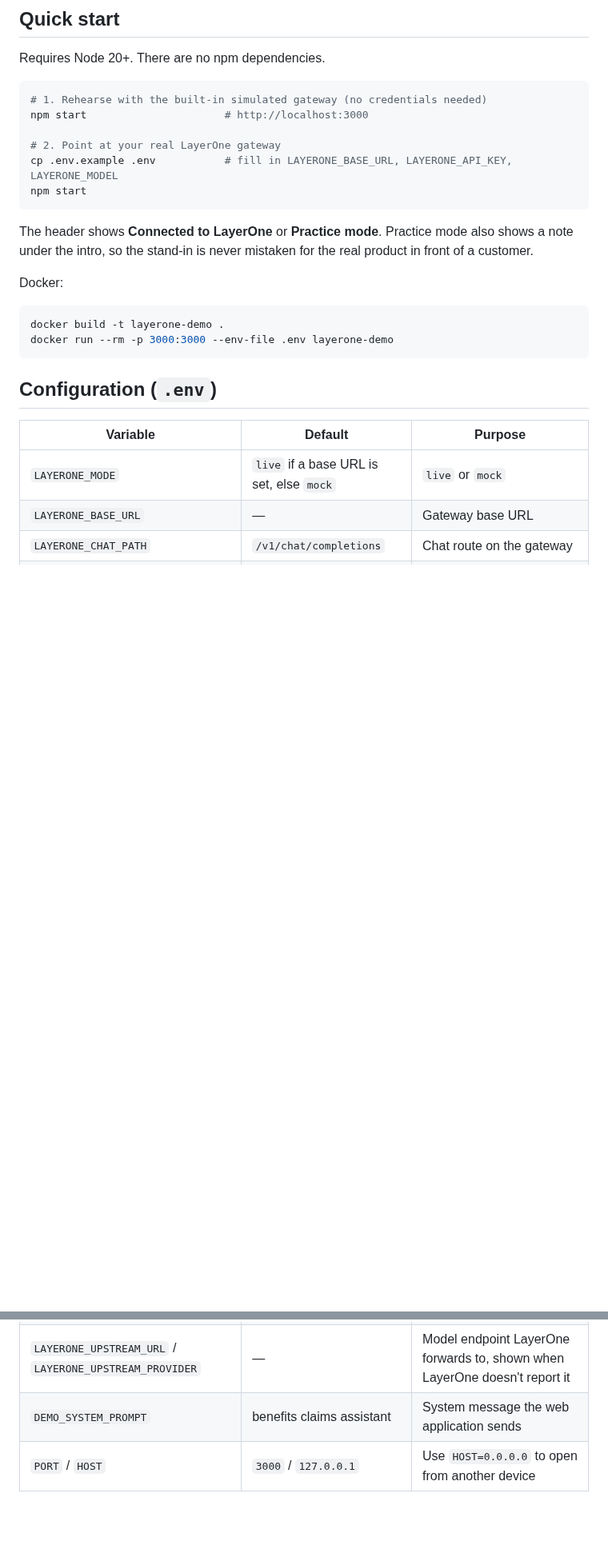
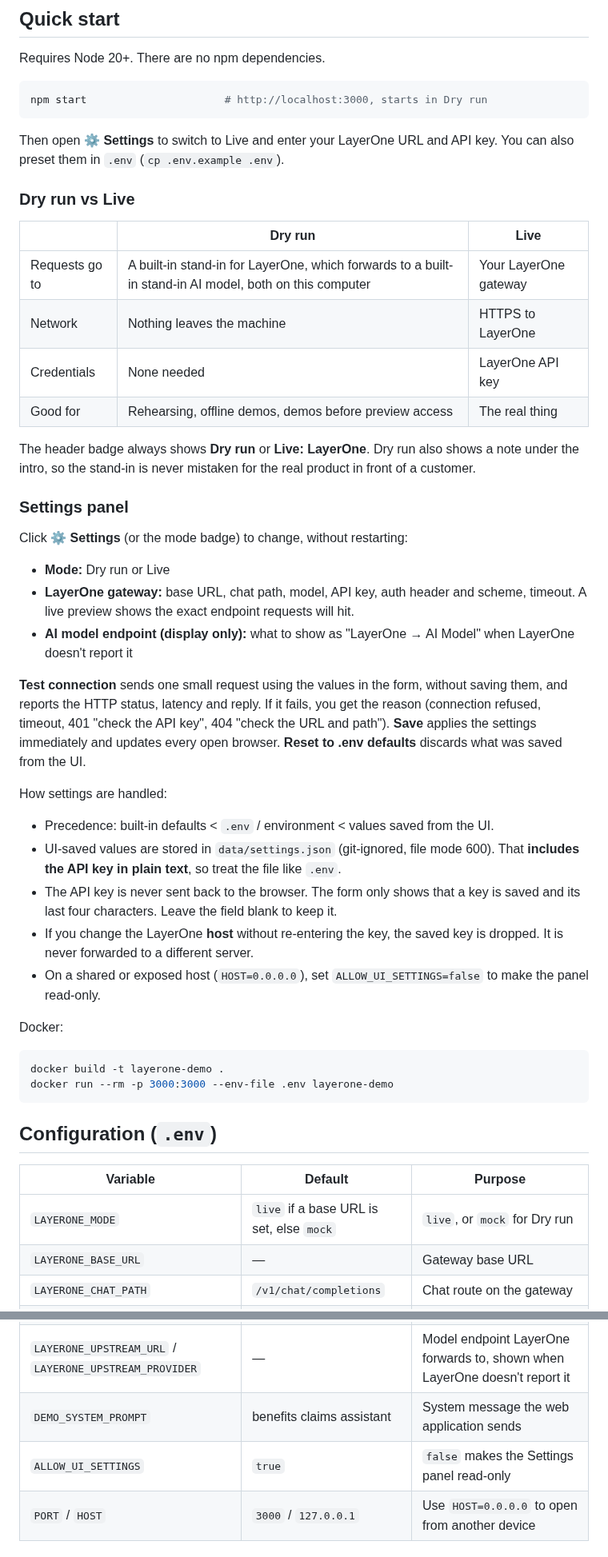
Before and after one commit to tkarol/layerOne-Demo, a Markdown page: README.md, 2 parts joined by grey strips. Shown at 80% size. Rendered like a GitHub page; blank space fills up the shorter version.

````diff
--- a/README.md
+++ b/README.md
@@ -44,15 +46,39 @@ In live mode the request and response sides are filled in from the `stage` field
 Requires Node 20+. There are no npm dependencies.
 
 ```bash
-# 1. Rehearse with the built-in simulated gateway (no credentials needed)
-npm start                      # http://localhost:3000
-
-# 2. Point at your real LayerOne gateway
-cp .env.example .env           # fill in LAYERONE_BASE_URL, LAYERONE_API_KEY, LAYERONE_MODEL
-npm start
+npm start                      # http://localhost:3000, starts in Dry run
 ```
 
-The header shows **Connected to LayerOne** or **Practice mode**. Practice mode also shows a note under the intro, so the stand-in is never mistaken for the real product in front of a customer.
+Then open **⚙ Settings** to switch to Live and enter your LayerOne URL and API key. You can also preset them in `.env` (`cp .env.example .env`).
+
+### Dry run vs Live
+
+| | Dry run | Live |
+| --- | --- | --- |
+| Requests go to | A built-in stand-in for LayerOne, which forwards to a built-in stand-in AI model, both on this computer | Your LayerOne gateway |
+| Network | Nothing leaves the machine | HTTPS to LayerOne |
+| Credentials | None needed | LayerOne API key |
+| Good for | Rehearsing, offline demos, demos before preview access | The real thing |
+
+The header badge always shows **Dry run** or **Live: LayerOne**. Dry run also shows a note under the intro, so the stand-in is never mistaken for the real product in front of a customer.
+
+### Settings panel
+
+Click **⚙ Settings** (or the mode badge) to change, without restarting:
+
+* **Mode:** Dry run or Live
+* **LayerOne gateway:** base URL, chat path, model, API key, auth header and scheme, timeout. A live preview shows the exact endpoint requests will hit.
+* **AI model endpoint (display only):** what to show as "LayerOne → AI Model" when LayerOne doesn't report it
+
+**Test connection** sends one small request using the values in the form, without saving them, and reports the HTTP status, latency and reply. If it fails, you get the reason (connection refused, timeout, 401 "check the API key", 404 "check the URL and path"). **Save** applies the settings immediately and updates every open browser. **Reset to .env defaults** discards what was saved from the UI.
+
+How settings are handled:
+
+* Precedence: built-in defaults < `.env` / environment < values saved from the UI.
+* UI-saved values are stored in `data/settings.json` (git-ignored, file mode 600). That **includes the API key in plain text**, so treat the file like `.env`.
+* The API key is never sent back to the browser. The form only shows that a key is saved and its last four characters. Leave the field blank to keep it.
+* If you change the LayerOne **host** without re-entering the key, the saved key is dropped. It is never forwarded to a different server.
+* On a shared or exposed host (`HOST=0.0.0.0`), set `ALLOW_UI_SETTINGS=false` to make the panel read-only.
 
 Docker:
 
@@ -65,7 +91,7 @@ docker run --rm -p 3000:3000 --env-file .env layerone-demo
 
 | Variable | Default | Purpose |
 | --- | --- | --- |
-| `LAYERONE_MODE` | `live` if a base URL is set, else `mock` | `live` or `mock` |
+| `LAYERONE_MODE` | `live` if a base URL is set, else `mock` | `live`, or `mock` for Dry run |
 | `LAYERONE_BASE_URL` | — | Gateway base URL |
 | `LAYERONE_CHAT_PATH` | `/v1/chat/completions` | Chat route on the gateway |
 | `LAYERONE_API_KEY` | — | Credential (server-side only) |
@@ -75,6 +101,7 @@ docker run --rm -p 3000:3000 --env-file .env layerone-demo
 | `LAYERONE_TIMEOUT_MS` | `60000` | Request timeout |
 | `LAYERONE_UPSTREAM_URL` / `LAYERONE_UPSTREAM_PROVIDER` | — | Model endpoint LayerOne forwards to, shown when LayerOne doesn't report it |
 | `DEMO_SYSTEM_PROMPT` | benefits claims assistant | System message the web application sends |
+| `ALLOW_UI_SETTINGS` | `true` | `false` makes the Settings panel read-only |
 | `PORT` / `HOST` | `3000` / `127.0.0.1` | Use `HOST=0.0.0.0` to open from another device |
 
 ### Showing the LayerOne → AI model endpoint
````
Also changed, not shown: other parts of README.md (+7 -3 lines), docs/settings.png (added), 11 other files.
